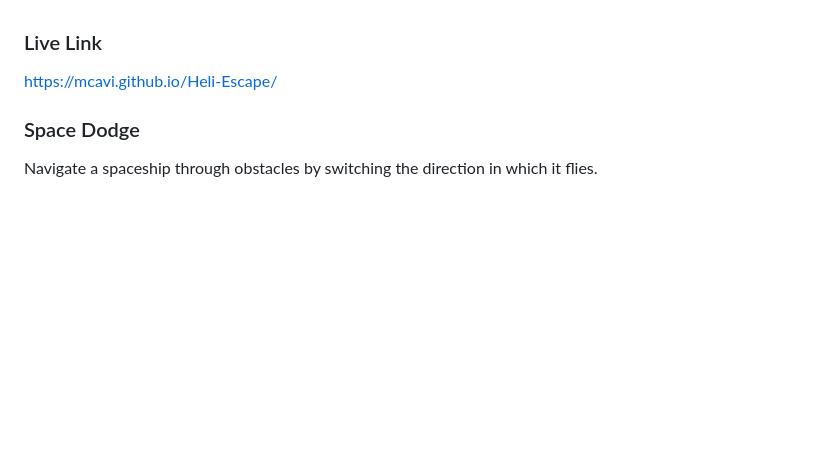
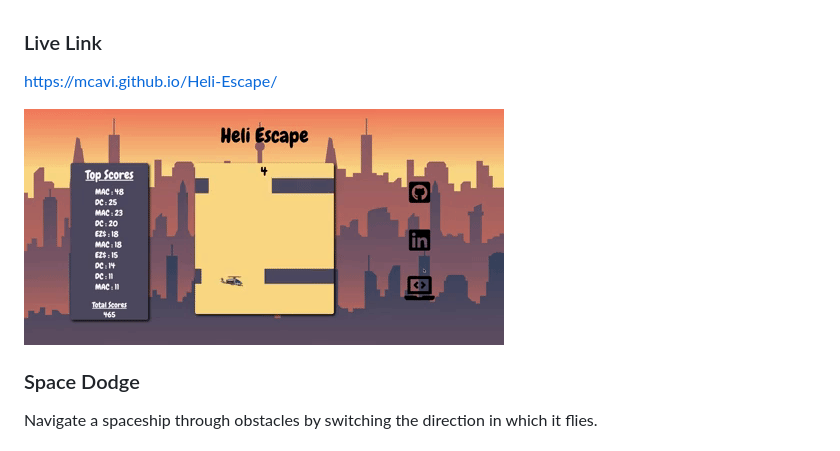
Before and after one commit to MCavi/Heli-Escape, a Markdown page: README.md, the part around the change. Rendered like a GitHub page; pictures changed too: HeliGif.gif (added); blank space fills up the shorter version.

Commit message:
Add gif to README.md

```diff
--- a/README.md
+++ b/README.md
@@ -1,6 +1,8 @@
 
 ### Live Link
 https://mcavi.github.io/Heli-Escape/
+
+![Heli Escape](HeliGif.gif)
 
 ### Space Dodge
 Navigate a spaceship through obstacles by switching the direction in which it flies.
```
